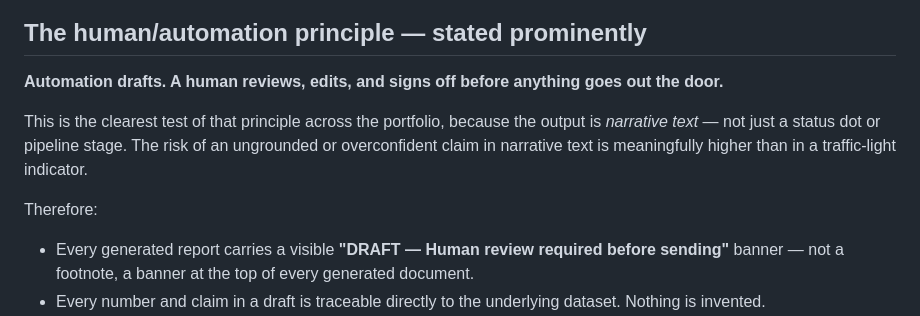
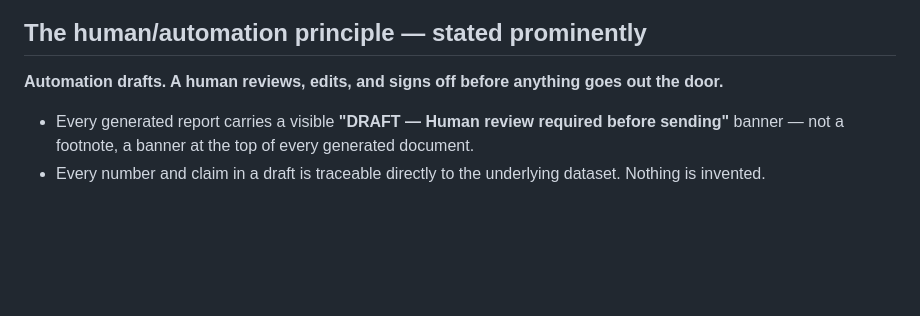
Before and after one commit to Jeffreylarbiakor/eduspots-funding-reports, a Markdown page: README.md, the part around the change. Rendered like a GitHub page; blank space fills up the shorter version.

Commit message:
Simplify human/automation principle section
Removed detailed explanation of the human/automation principle in the README.

```diff
--- a/README.md
+++ b/README.md
@@ -22,9 +22,6 @@ This tool turns one dataset into three audience-specific report drafts automatic
 
 **Automation drafts. A human reviews, edits, and signs off before anything goes out the door.**
 
-This is the clearest test of that principle across the portfolio, because the output is *narrative text* — not just a status dot or pipeline stage. The risk of an ungrounded or overconfident claim in narrative text is meaningfully higher than in a traffic-light indicator.
-
-Therefore:
 - Every generated report carries a visible **"DRAFT — Human review required before sending"** banner — not a footnote, a banner at the top of every generated document.
 - Every number and claim in a draft is traceable directly to the underlying dataset. Nothing is invented.
 - Where data is genuinely missing for a section, the draft says so plainly (e.g. "No comparison data available for this period") — it never writes around a gap.
```
